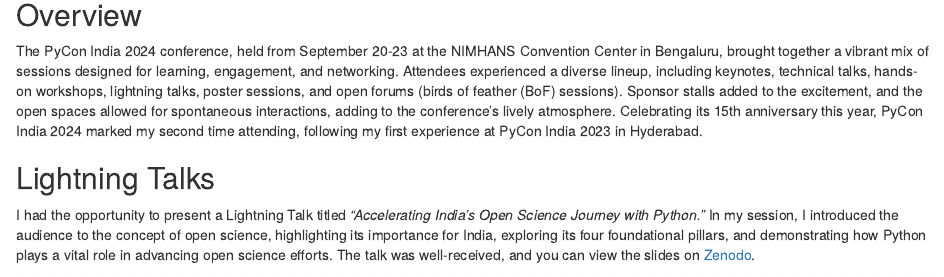
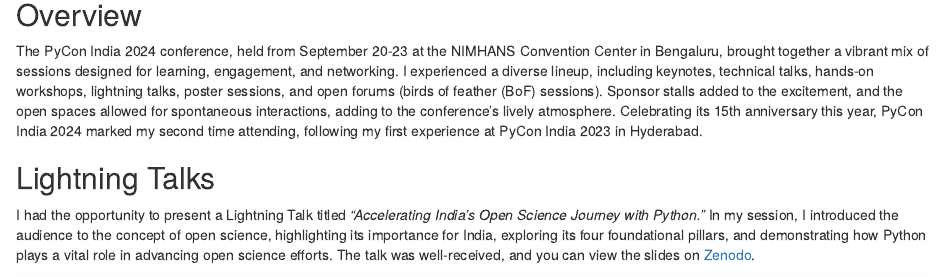
Before and after one commit to jyoti-bhogal/about-me, an R Markdown document (_blog/2024-10-26_pycon_india_2024/pycon_india_2024_blog.Rmd): the page in a window 1100 px wide, from 200 px down. Rendered offline with R 4.5, knitr and Pandoc, with nearby package versions; drawn as R Markdown's standard HTML page in place of the format the file asks for.

Commit message:
edit content

```diff
--- a/_blog/2024-10-26_pycon_india_2024/pycon_india_2024_blog.Rmd
+++ b/_blog/2024-10-26_pycon_india_2024/pycon_india_2024_blog.Rmd
@@ -29,7 +29,7 @@
 
 ## Overview
 
-The PyCon India 2024 conference, held from September 20-23 at the NIMHANS Convention Center in Bengaluru, brought together a vibrant mix of sessions designed for learning, engagement, and networking. Attendees experienced a diverse lineup, including keynotes, technical talks, hands-on workshops, lightning talks, poster sessions, and open forums (birds of feather (BoF) sessions). Sponsor stalls added to the excitement, and the open spaces allowed for spontaneous interactions, adding to the conference's lively atmosphere. Celebrating its 15th anniversary this year, PyCon India 2024 marked my second time attending, following my first experience at PyCon India 2023 in Hyderabad.
+The PyCon India 2024 conference, held from September 20-23 at the NIMHANS Convention Center in Bengaluru, brought together a vibrant mix of sessions designed for learning, engagement, and networking. I experienced a diverse lineup, including keynotes, technical talks, hands-on workshops, lightning talks, poster sessions, and open forums (birds of feather (BoF) sessions). Sponsor stalls added to the excitement, and the open spaces allowed for spontaneous interactions, adding to the conference's lively atmosphere. Celebrating its 15th anniversary this year, PyCon India 2024 marked my second time attending, following my first experience at PyCon India 2023 in Hyderabad.
 
 ## Lightning Talks
 
```
Also changed, not shown: _blog/2024-10-26_pycon_india_2024/pycon_india_2024_blog.html, docs/blog/blog.json, 1 other file.
